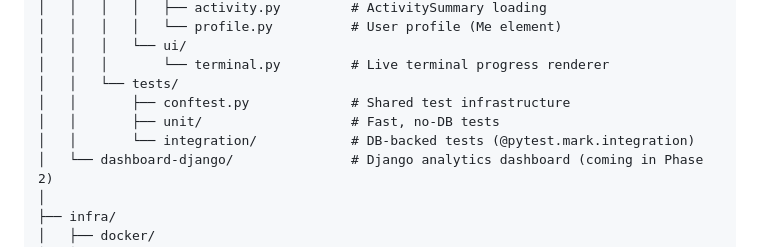
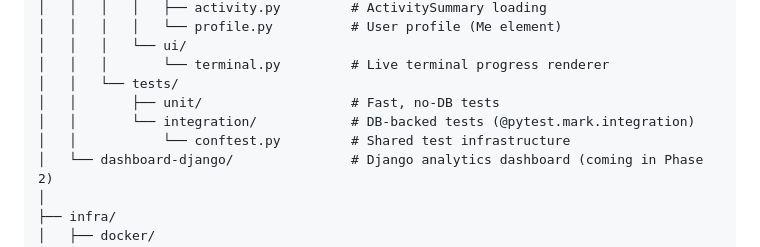
Before and after one commit to yagoazedias/pulso, a Markdown page: README.md, the part around the change. Rendered like a GitHub page.

Commit message:
fix(docs): correct conftest.py path in README project structure tree
It lives at tests/integration/conftest.py, not tests/conftest.py —
this also brings it in line with the correct location already stated
elsewhere in the same README.

```diff
--- a/README.md
+++ b/README.md
@@ -267,9 +267,9 @@ pulso/
 │   │   │   └── ui/
 │   │   │       └── terminal.py         # Live terminal progress renderer
 │   │   └── tests/
-│   │       ├── conftest.py             # Shared test infrastructure
 │   │       ├── unit/                   # Fast, no-DB tests
 │   │       └── integration/            # DB-backed tests (@pytest.mark.integration)
+│   │           └── conftest.py         # Shared test infrastructure
 │   └── dashboard-django/               # Django analytics dashboard (coming in Phase 2)
 │
 ├── infra/
```
